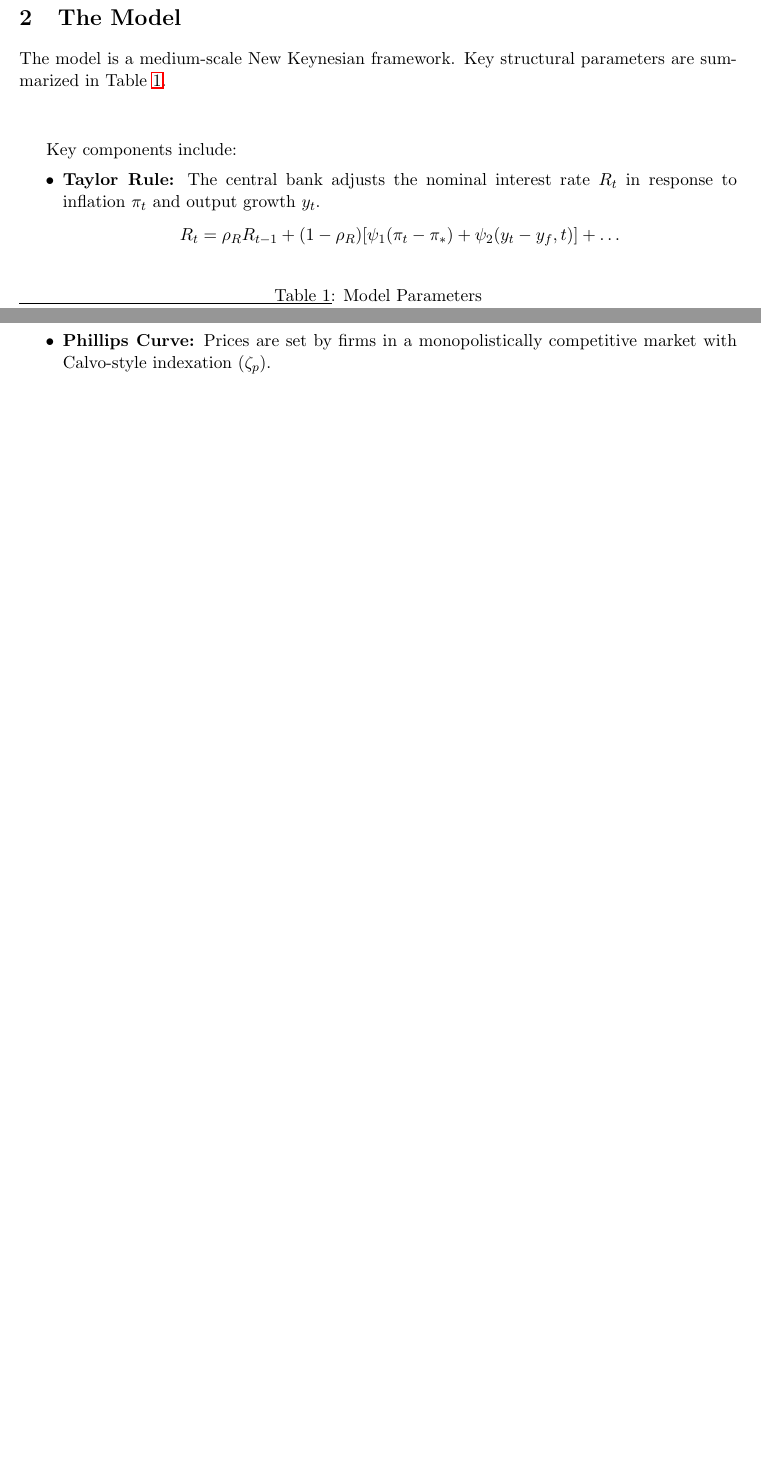
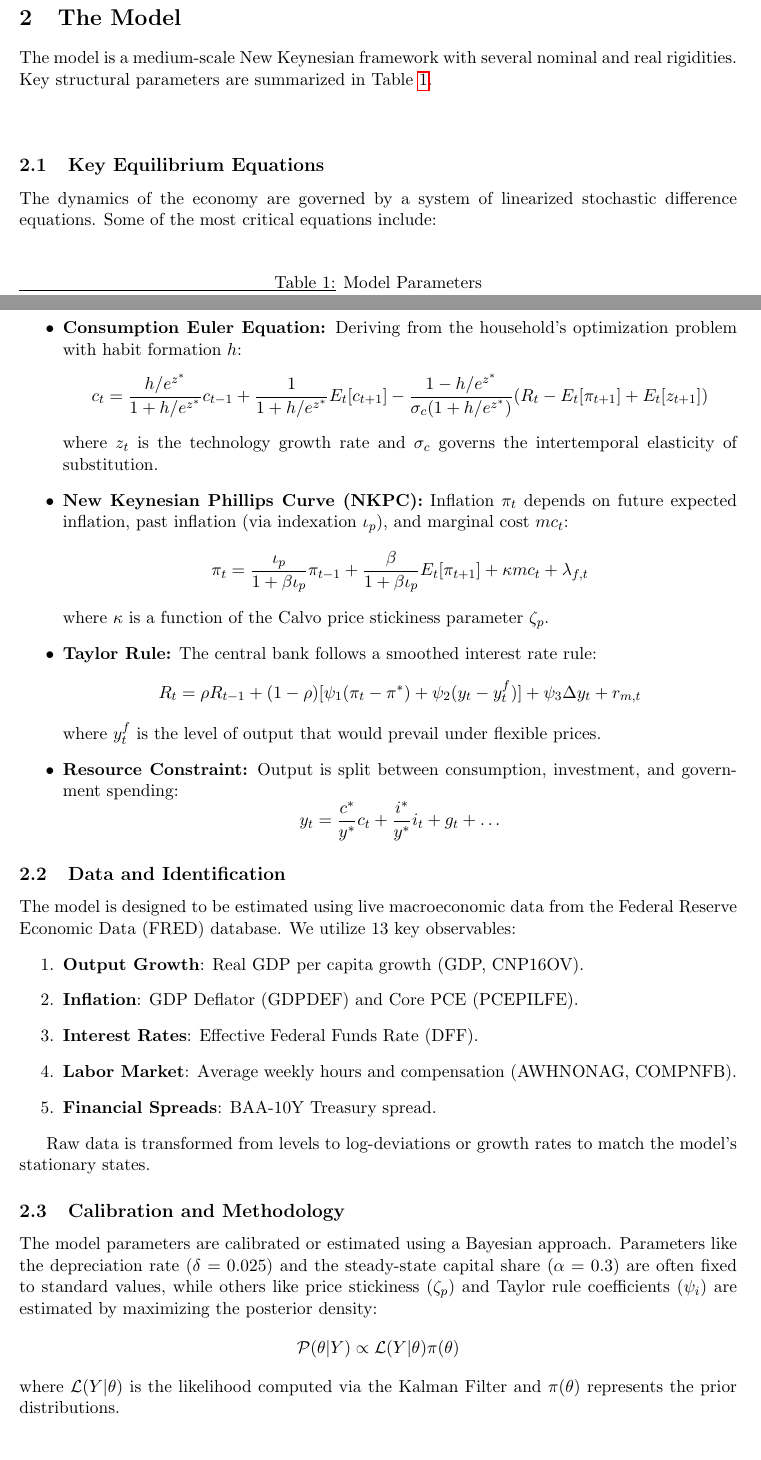
Before and after one commit to Danielbunckenburg/FEDJuliaDSGE, a LaTeX paper (docs/paper/dsge_analysis.tex): two parts of pages 1 and 2 of 3 before the commit and two parts of pages 1 and 2 of 4 after it, joined at a grey line, cut so that both start at the same text, the shorter picture padded with empty space. Compiled offline with pdfLaTeX.

Commit message:
Expand paper with detailed model equations and data mapping

```diff
--- a/docs/paper/dsge_analysis.tex
+++ b/docs/paper/dsge_analysis.tex
@@ -23,18 +23,52 @@ This paper investigates the dynamic properties of a medium-scale New Keynesian D
 Modern macroeconomics relies heavily on Dynamic Stochastic General Equilibrium (DSGE) models for policy analysis and forecasting. This study focuses on the M1002 model, which incorporates several frictions, including price and wage stickiness, habit formation, and financial frictions.
 
 \section{The Model}
-The model is a medium-scale New Keynesian framework. Key structural parameters are summarized in Table \ref{tab:params}.
+The model is a medium-scale New Keynesian framework with several nominal and real rigidities. Key structural parameters are summarized in Table \ref{tab:params}.
 
 \begin{center}
 \input{../../outputs/tables/params.tex}
 \end{center}
 
-Key components include:
+\subsection{Key Equilibrium Equations}
+The dynamics of the economy are governed by a system of linearized stochastic difference equations. Some of the most critical equations include:
+
 \begin{itemize}
-    \item \textbf{Taylor Rule:} The central bank adjusts the nominal interest rate $R_t$ in response to inflation $\pi_t$ and output growth $y_t$.
-    \[ R_t = \rho_R R_{t-1} + (1-\rho_R)[\psi_1 (\pi_t - \pi_*) + \psi_2 (y_t - y_f,t)] + \dots \]
-    \item \textbf{Phillips Curve:} Prices are set by firms in a monopolistically competitive market with Calvo-style indexation ($\zeta_p$).
+    \item \textbf{Consumption Euler Equation:}
+    Deriving from the household's optimization problem with habit formation $h$:
+    \[ c_t = \frac{h/e^{z^*}}{1+h/e^{z^*}} c_{t-1} + \frac{1}{1+h/e^{z^*}} E_t[c_{t+1}] - \frac{1-h/e^{z^*}}{\sigma_c(1+h/e^{z^*})} (R_t - E_t[\pi_{t+1}] + E_t[z_{t+1}]) \]
+    where $z_t$ is the technology growth rate and $\sigma_c$ governs the intertemporal elasticity of substitution.
+
+    \item \textbf{New Keynesian Phillips Curve (NKPC):}
+    Inflation $\pi_t$ depends on future expected inflation, past inflation (via indexation $\iota_p$), and marginal cost $mc_t$:
+    \[ \pi_t = \frac{\iota_p}{1+\beta \iota_p} \pi_{t-1} + \frac{\beta}{1+\beta \iota_p} E_t[\pi_{t+1}] + \kappa mc_t + \lambda_{f,t} \]
+    where $\kappa$ is a function of the Calvo price stickiness parameter $\zeta_p$.
+
+    \item \textbf{Taylor Rule:}
+    The central bank follows a smoothed interest rate rule:
+    \[ R_t = \rho R_{t-1} + (1-\rho)[\psi_1 (\pi_t - \pi^*) + \psi_2 (y_t - y_t^f)] + \psi_3 \Delta y_t + r_{m,t} \]
+    where $y_t^f$ is the level of output that would prevail under flexible prices.
+
+    \item \textbf{Resource Constraint:}
+    Output is split between consumption, investment, and government spending:
+    \[ y_t = \frac{c^*}{y^*} c_t + \frac{i^*}{y^*} i_t + g_t + \dots \]
 \end{itemize}
+
+\subsection{Data and Identification}
+The model is designed to be estimated using live macroeconomic data from the Federal Reserve Economic Data (FRED) database. We utilize 13 key observables:
+\begin{enumerate}
+    \item \textbf{Output Growth}: Real GDP per capita growth (GDP, CNP16OV).
+    \item \textbf{Inflation}: GDP Deflator (GDPDEF) and Core PCE (PCEPILFE).
+    \item \textbf{Interest Rates}: Effective Federal Funds Rate (DFF).
+    \item \textbf{Labor Market}: Average weekly hours and compensation (AWHNONAG, COMPNFB).
+    \item \textbf{Financial Spreads}: BAA-10Y Treasury spread.
+\end{enumerate}
+
+Raw data is transformed from levels to log-deviations or growth rates to match the model's stationary states.
+
+\subsection{Calibration and Methodology}
+The model parameters are calibrated or estimated using a Bayesian approach. Parameters like the depreciation rate ($\delta = 0.025$) and the steady-state capital share ($\alpha = 0.3$) are often fixed to standard values, while others like price stickiness ($\zeta_p$) and Taylor rule coefficients ($\psi_i$) are estimated by maximizing the posterior density:
+\[ \mathcal{P}(\theta | Y) \propto \mathcal{L}(Y | \theta) \pi(\theta) \]
+where $\mathcal{L}(Y | \theta)$ is the likelihood computed via the Kalman Filter and $\pi(\theta)$ represents the prior distributions.
 
 \section{Experiments and Results}
 
```
Also changed, not shown: outputs/tables/params.tex (+9 -9 lines), docs/paper/dsge_analysis.pdf (added), 5 other files.
